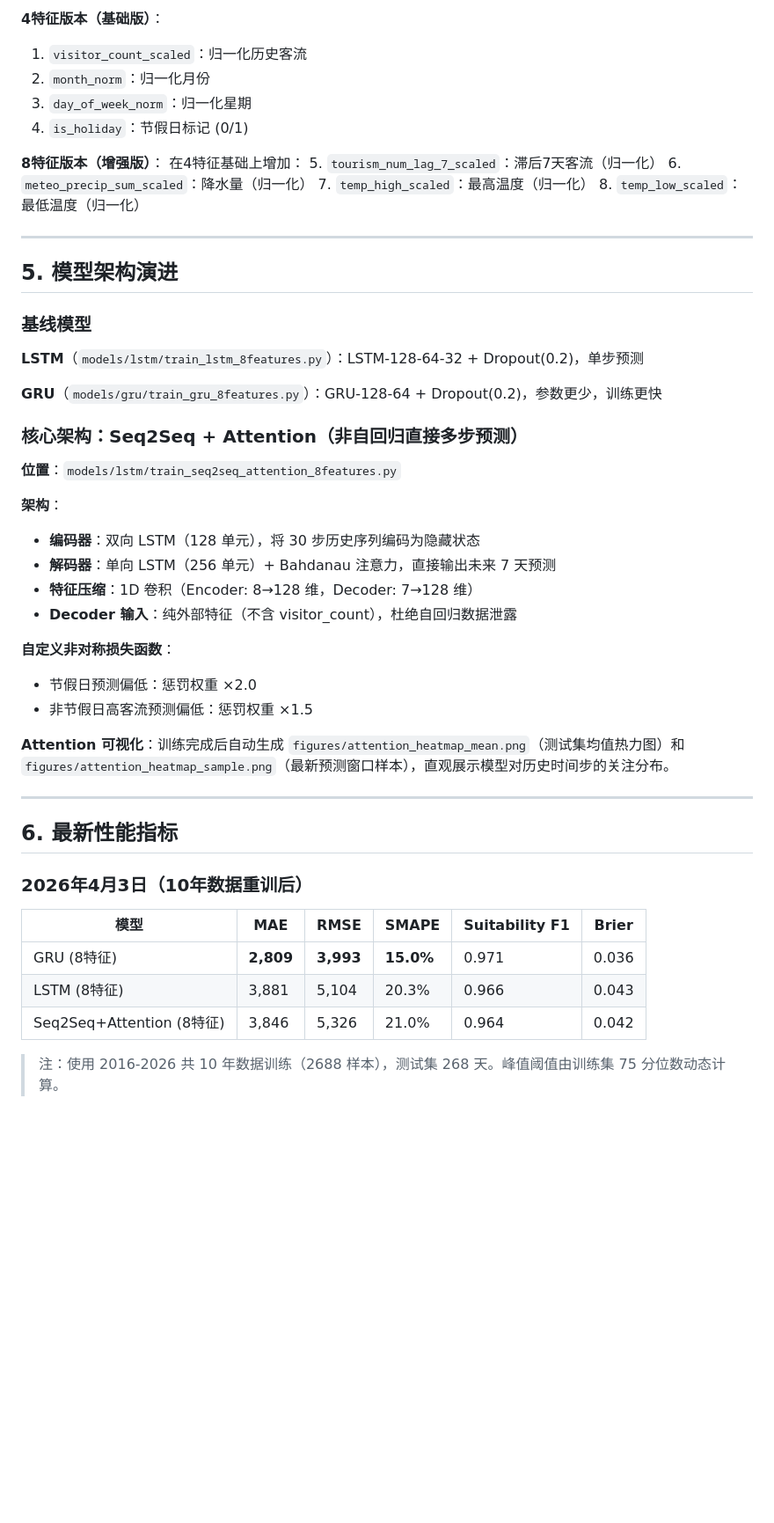
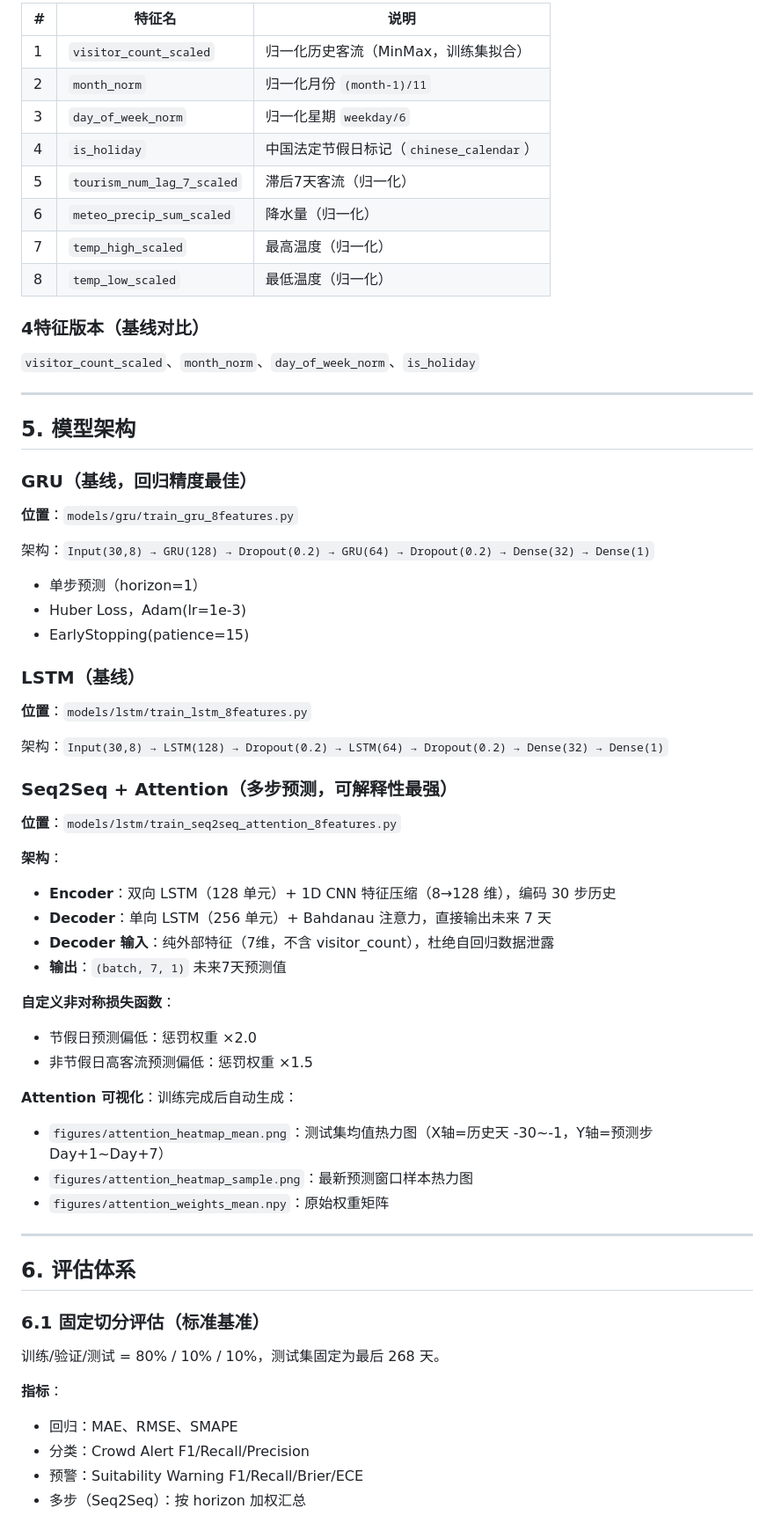
Before and after one commit to Drchennnn/FYP, a Markdown page: README.md, the part around one of its changes. Shown at 88% size. GitHub-like rendering; blank space fills up the shorter version.

```diff
--- a/README.md
+++ b/README.md
@@ -151,54 +164,69 @@ cd web_app && python app.py
 
-**4特征版本（基础版）**：
-1. `visitor_count_scaled`：归一化历史客流
-2. `month_norm`：归一化月份
-3. `day_of_week_norm`：归一化星期
-4. `is_holiday`：节假日标记 (0/1)
+| # | 特征名 | 说明 |
+|---|--------|------|
+| 1 | `visitor_count_scaled` | 归一化历史客流（MinMax，训练集拟合） |
+| 2 | `month_norm` | 归一化月份 `(month-1)/11` |
+| 3 | `day_of_week_norm` | 归一化星期 `weekday/6` |
+| 4 | `is_holiday` | 中国法定节假日标记（`chinese_calendar`） |
+| 5 | `tourism_num_lag_7_scaled` | 滞后7天客流（归一化） |
+| 6 | `meteo_precip_sum_scaled` | 降水量（归一化） |
+| 7 | `temp_high_scaled` | 最高温度（归一化） |
+| 8 | `temp_low_scaled` | 最低温度（归一化） |
 
-**8特征版本（增强版）**：
-在4特征基础上增加：
-5. `tourism_num_lag_7_scaled`：滞后7天客流（归一化）
-6. `meteo_precip_sum_scaled`：降水量（归一化）
-7. `temp_high_scaled`：最高温度（归一化）
-8. `temp_low_scaled`：最低温度（归一化）
+### 4特征版本（基线对比）
+
+`visitor_count_scaled`、`month_norm`、`day_of_week_norm`、`is_holiday`
 
 ---
 
-## 5. 模型架构演进
+## 5. 模型架构
 
-### 基线模型
+### GRU（基线，回归精度最佳）
 
-**LSTM**（`models/lstm/train_lstm_8features.py`）：LSTM-128-64-32 + Dropout(0.2)，单步预测
+**位置**：`models/gru/train_gru_8features.py`
 
-**GRU**（`models/gru/train_gru_8features.py`）：GRU-128-64 + Dropout(0.2)，参数更少，训练更快
+架构：`Input(30,8) → GRU(128) → Dropout(0.2) → GRU(64) → Dropout(0.2) → Dense(32) → Dense(1)`
 
-### 核心架构：Seq2Seq + Attention（非自回归直接多步预测）
+- 单步预测（horizon=1）
+- Huber Loss，Adam(lr=1e-3)
+- EarlyStopping(patience=15)
+
+### LSTM（基线）
+
+**位置**：`models/lstm/train_lstm_8features.py`
+
+架构：`Input(30,8) → LSTM(128) → Dropout(0.2) → LSTM(64) → Dropout(0.2) → Dense(32) → Dense(1)`
+
+### Seq2Seq + Attention（多步预测，可解释性最强）
 
 **位置**：`models/lstm/train_seq2seq_attention_8features.py`
 
 **架构**：
-- **编码器**：双向 LSTM（128 单元），将 30 步历史序列编码为隐藏状态
-- **解码器**：单向 LSTM（256 单元）+ Bahdanau 注意力，直接输出未来 7 天预测
-- **特征压缩**：1D 卷积（Encoder: 8→128 维，Decoder: 7→128 维）
-- **Decoder 输入**：纯外部特征（不含 visitor_count），杜绝自回归数据泄露
+- **Encoder**：双向 LSTM（128 单元）+ 1D CNN 特征压缩（8→128 维），编码 30 步历史
+- **Decoder**：单向 LSTM（256 单元）+ Bahdanau 注意力，直接输出未来 7 天
+- **Decoder 输入**：纯外部特征（7维，不含 visitor_count），杜绝自回归数据泄露
+- **输出**：`(batch, 7, 1)` 未来7天预测值
 
 **自定义非对称损失函数**：
 - 节假日预测偏低：惩罚权重 ×2.0
 - 非节假日高客流预测偏低：惩罚权重 ×1.5
 
-**Attention 可视化**：训练完成后自动生成 `figures/attention_heatmap_mean.png`（测试集均值热力图）和 `figures/attention_heatmap_sample.png`（最新预测窗口样本），直观展示模型对历史时间步的关注分布。
+**Attention 可视化**：训练完成后自动生成：
+- `figures/attention_heatmap_mean.png`：测试集均值热力图（X轴=历史天 -30~-1，Y轴=预测步 Day+1~Day+7）
+- `figures/attention_heatmap_sample.png`：最新预测窗口样本热力图
+- `figures/attention_weights_mean.npy`：原始权重矩阵
 
 ---
 
-## 6. 最新性能指标
+## 6. 评估体系
 
-### 2026年4月3日（10年数据重训后）
+### 6.1 固定切分评估（标准基准）
 
-| 模型 | MAE | RMSE | SMAPE | Suitability F1 | Brier |
-|------|-----|------|-------|----------------|-------|
-| GRU (8特征) | **2,809** | **3,993** | **15.0%** | 0.971 | 0.036 |
-| LSTM (8特征) | 3,881 | 5,104 | 20.3% | 0.966 | 0.043 |
-| Seq2Seq+Attention (8特征) | 3,846 | 5,326 | 21.0% | 0.964 | 0.042 |
+训练/验证/测试 = 80% / 10% / 10%，测试集固定为最后 268 天。
 
-> 注：使用 2016-2026 共 10 年数据训练（2688 样本），测试集 268 天。峰值阈值由训练集 75 分位数动态计算。
+**指标**：
+- 回归：MAE、RMSE、SMAPE
+- 分类：Crowd Alert F1/Recall/Precision
+- 预警：Suitability Warning F1/Recall/Brier/ECE
+- 多步（Seq2Seq）：按 horizon 加权汇总
 
```
Also changed, not shown: other parts of README.md (+325 -271 lines).
